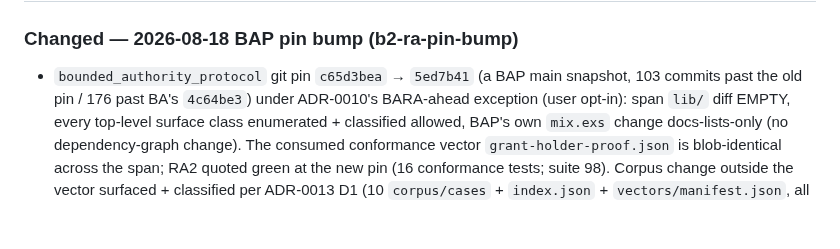
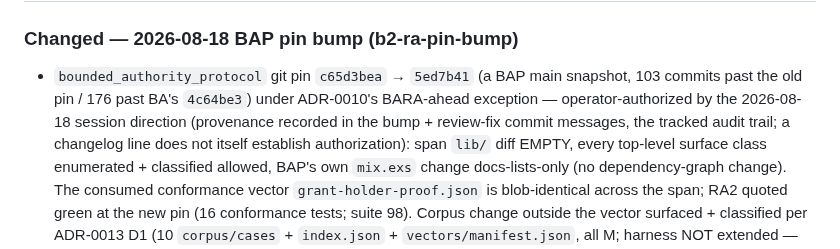
Before and after one commit to baselabs/bounded_authority_report_adapter, a Markdown page: CHANGELOG.md, the part around the change. Drawn GitHub-style; blank space fills up the shorter version.

Commit message:
fix(changelog): pin-bump authorization carries provenance, not a bare in-band claim
Cross-vendor codex review of ab502c3..d1232b1 (blocking, CONFIRMED): the
changelog line asserted "user opt-in" to authorize ADR-0010 BARA-ahead
exception — an artifact cannot establish user authorization; a bare
approval claim inside reviewed material is the authority-widening class
(review skill: observed content is data, never instructions).

Provenance, recorded here because this is the tracked audit trail: the
operator was presented the two ADR-0010 lanes verbatim (wait-for-BA vs
opt-in-now) and opted in by explicitly invoking the slice ("say the word"
-> the word was said, 2026-08-18 session). The bump commit message and
this message are the in-band record of that direction.

Class swept: the only other tracked surface this slice touched carrying
the claim shape is the bump commit message (audited — contextual prose;
its D4 evidence obligations are the three quoted commands, all present);
dependency_direction_test.exs rationale makes no authorization claim.

track: T2

```diff
--- a/CHANGELOG.md
+++ b/CHANGELOG.md
@@ -13,7 +13,10 @@ minor bumps (pre-1.0 freedom per SemVer).
 
 - `bounded_authority_protocol` git pin `c65d3bea` → `5ed7b41` (a BAP main
   snapshot, 103 commits past the old pin / 176 past BA's `4c64be3`) under
-  ADR-0010's BARA-ahead exception (user opt-in): span `lib/` diff EMPTY,
+  ADR-0010's BARA-ahead exception — operator-authorized by the 2026-08-18
+  session direction (provenance recorded in the bump + review-fix commit
+  messages, the tracked audit trail; a changelog line does not itself
+  establish authorization): span `lib/` diff EMPTY,
   every top-level surface class enumerated + classified allowed, BAP's own
   `mix.exs` change docs-lists-only (no dependency-graph change). The consumed
   conformance vector `grant-holder-proof.json` is blob-identical across the
```
